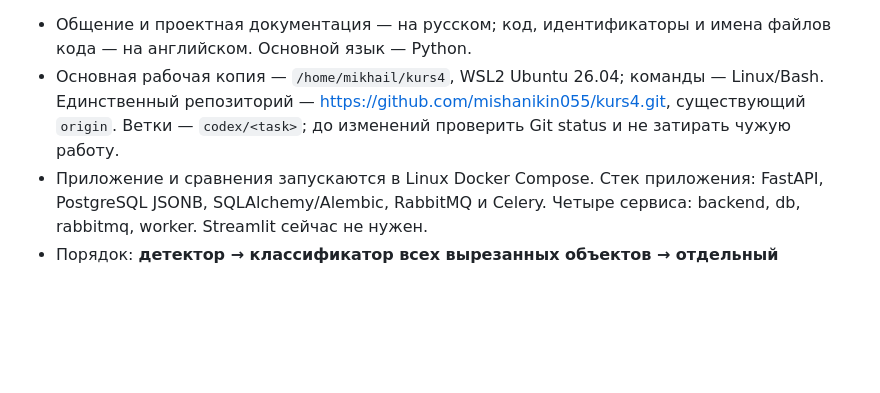
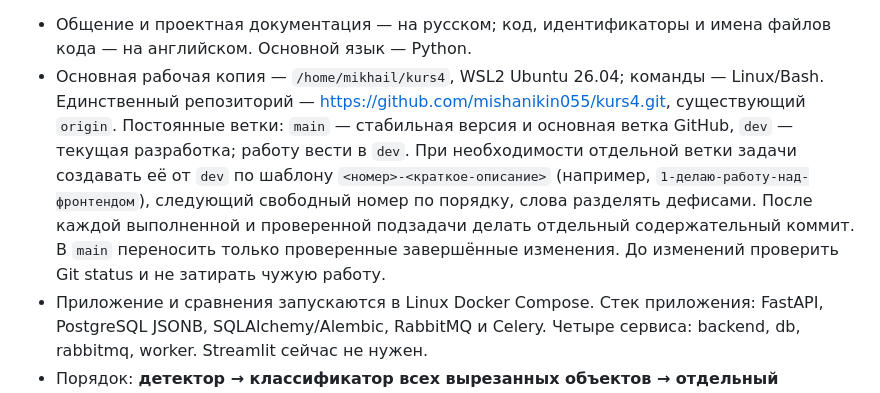
Before and after one commit to mishanikin055/kurs4, a Markdown page: AGENTS.md, the part around the change. GitHub-like rendering; blank space fills up the shorter version.

Commit message:
Закрепить main и dev и правила веток задач

```diff
--- a/AGENTS.md
+++ b/AGENTS.md
@@ -82,7 +82,7 @@ Word-экспорт не реализовывать: достаточно таб
 доступ GPU текущей WSL — `compose.gpu.yaml`.
 
 - Общение и проектная документация — на русском; код, идентификаторы и имена файлов кода — на английском. Основной язык — Python.
-- Основная рабочая копия — `/home/mikhail/kurs4`, WSL2 Ubuntu 26.04; команды — Linux/Bash. Единственный репозиторий — https://github.com/mishanikin055/kurs4.git, существующий `origin`. Ветки — `codex/<task>`; до изменений проверить Git status и не затирать чужую работу.
+- Основная рабочая копия — `/home/mikhail/kurs4`, WSL2 Ubuntu 26.04; команды — Linux/Bash. Единственный репозиторий — https://github.com/mishanikin055/kurs4.git, существующий `origin`. Постоянные ветки: `main` — стабильная версия и основная ветка GitHub, `dev` — текущая разработка; работу вести в `dev`. При необходимости отдельной ветки задачи создавать её от `dev` по шаблону `<номер>-<краткое-описание>` (например, `1-делаю-работу-над-фронтендом`), следующий свободный номер по порядку, слова разделять дефисами. После каждой выполненной и проверенной подзадачи делать отдельный содержательный коммит. В `main` переносить только проверенные завершённые изменения. До изменений проверить Git status и не затирать чужую работу.
 - Приложение и сравнения запускаются в Linux Docker Compose. Стек приложения: FastAPI, PostgreSQL JSONB, SQLAlchemy/Alembic, RabbitMQ и Celery. Четыре сервиса: backend, db, rabbitmq, worker. Streamlit сейчас не нужен.
 - Порядок: **детектор → классификатор всех вырезанных объектов → отдельный аннотатор**. Batch size 1. Одновременно строго одна модель в RAM/GPU; модельный дочерний процесс должен завершиться до следующего. Приложение и benchmark используют общий `storage/locks/inference.lock`.
 - Оборудование: RTX 4050 Laptop, 6 ГБ VRAM; Intel Core i5-12450H; 16 ГБ RAM хоста, около 7,6 GiB доступно WSL. До тяжёлой работы проверить фактическую память и smoke.
```
